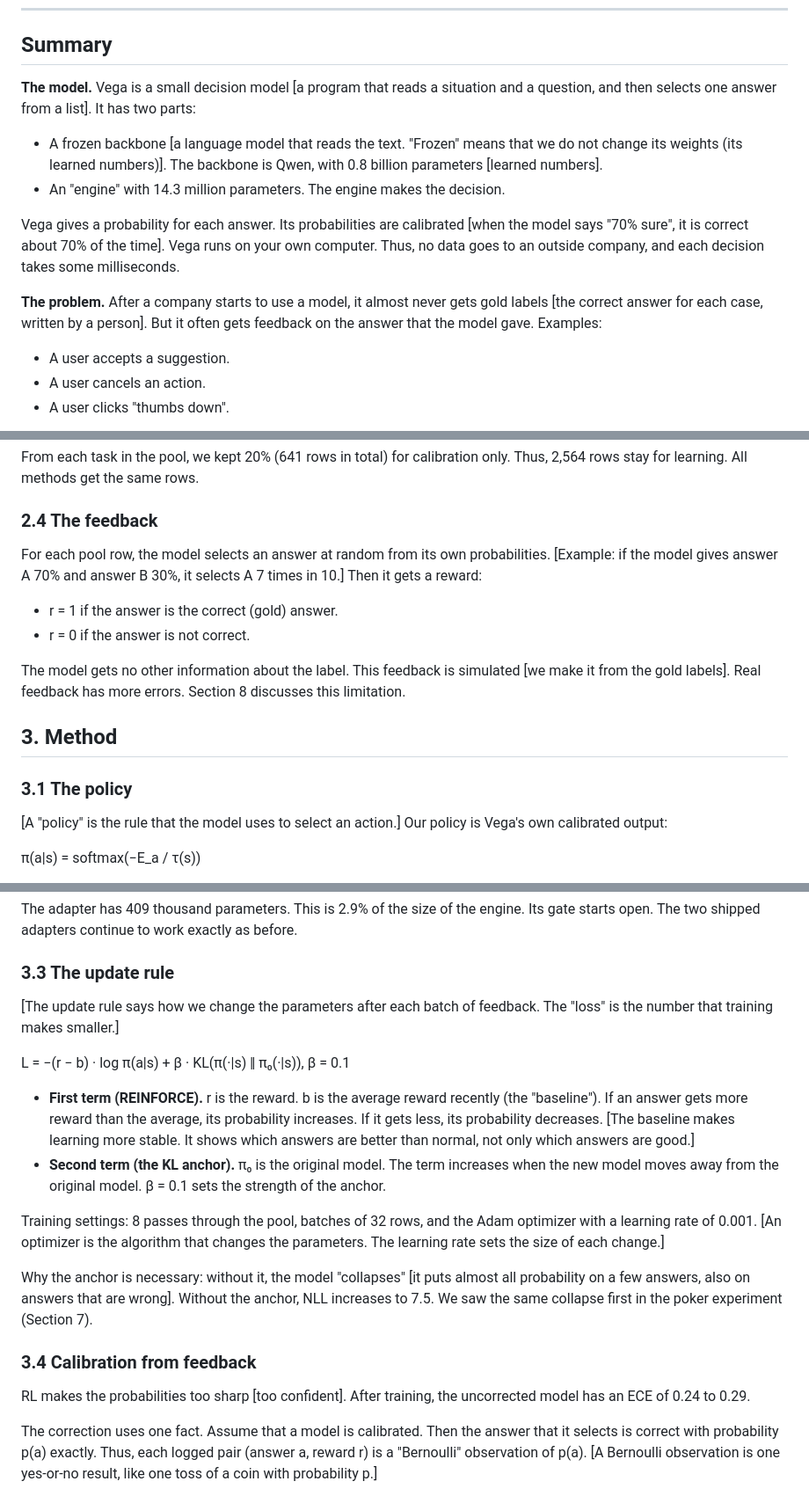
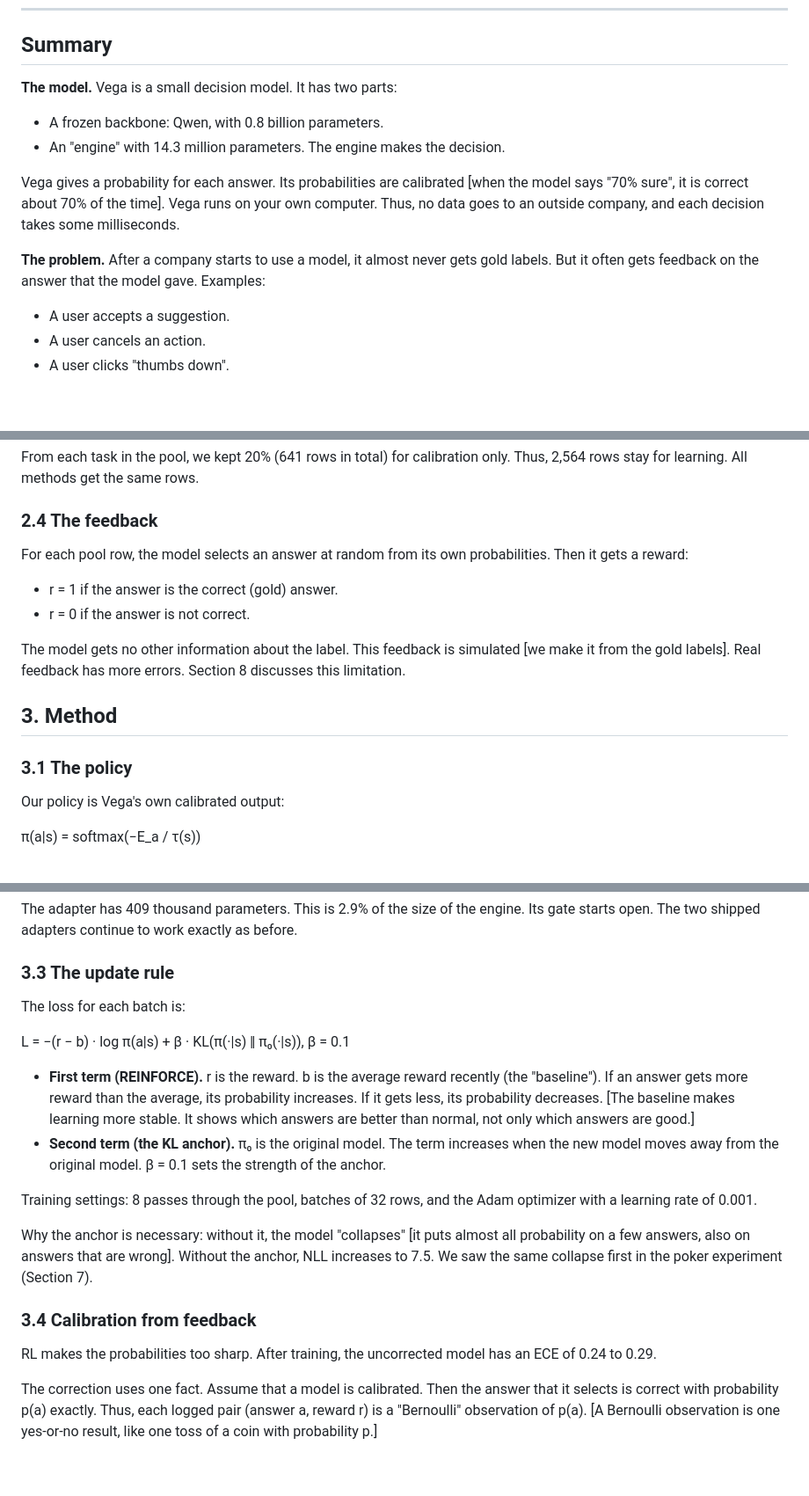
Before and after one commit to abhijithneilabraham/peekaboo, a Markdown page: reports/Vega learns from feedback.md, 3 parts joined by grey strips. Shown at 88% size. GitHub-like rendering; blank space fills up the shorter version.

```diff
--- a/reports/Vega learns from feedback.md
+++ b/reports/Vega learns from feedback.md
@@ -7,18 +7,15 @@
 
 ## Summary
 
-**The model.** Vega is a small decision model [a program that reads a situation and a question, and
-then selects one answer from a list]. It has two parts:
-- A frozen backbone [a language model that reads the text. "Frozen" means that we do not change its
-  weights (its learned numbers)]. The backbone is Qwen, with 0.8 billion parameters [learned numbers].
+**The model.** Vega is a small decision model. It has two parts:
+- A frozen backbone: Qwen, with 0.8 billion parameters.
 - An "engine" with 14.3 million parameters. The engine makes the decision.
 
 Vega gives a probability for each answer. Its probabilities are calibrated [when the model says
 "70% sure", it is correct about 70% of the time]. Vega runs on your own computer. Thus, no data goes to
 an outside company, and each decision takes some milliseconds.
 
-**The problem.** After a company starts to use a model, it almost never gets gold labels [the correct
-answer for each case, written by a person]. But it often gets feedback on the answer that the model
+**The problem.** After a company starts to use a model, it almost never gets gold labels. But it often gets feedback on the answer that the model
 gave. Examples:
 - A user accepts a suggestion.
 - A user cancels an action.
@@ -158,8 +142,7 @@ for learning. All methods get the same rows.
 
 ### 2.4 The feedback
 
-For each pool row, the model selects an answer at random from its own probabilities. [Example: if the
-model gives answer A 70% and answer B 30%, it selects A 7 times in 10.] Then it gets a reward:
+For each pool row, the model selects an answer at random from its own probabilities. Then it gets a reward:
 - r = 1 if the answer is the correct (gold) answer.
 - r = 0 if the answer is not correct.
 
@@ -170,8 +153,7 @@ gold labels]. Real feedback has more errors. Section 8 discusses this limitation
 
 ### 3.1 The policy
 
-[A "policy" is the rule that the model uses to select an action.] Our policy is Vega's own calibrated
-output:
+Our policy is Vega's own calibrated output:
 
   π(a|s) = softmax(−E_a / τ(s))
 
@@ -195,8 +177,7 @@ The two shipped adapters continue to work exactly as before.
 
 ### 3.3 The update rule
 
-[The update rule says how we change the parameters after each batch of feedback. The "loss" is the
-number that training makes smaller.]
+The loss for each batch is:
 
   L = −(r − b) · log π(a|s) + β · KL(π(·|s) ‖ π₀(·|s)),   β = 0.1
 
@@ -208,8 +189,7 @@ number that training makes smaller.]
   moves away from the original model. β = 0.1 sets the strength of the anchor.
 
 Training settings: 8 passes through the pool, batches of 32 rows, and the Adam optimizer with a learning
-rate of 0.001. [An optimizer is the algorithm that changes the parameters. The learning rate sets the
-size of each change.]
+rate of 0.001.
 
 Why the anchor is necessary: without it, the model "collapses" [it puts almost all probability on a few
 answers, also on answers that are wrong]. Without the anchor, NLL increases to 7.5. We saw the same
@@ -217,7 +197,7 @@ collapse first in the poker experiment (Section 7).
 
 ### 3.4 Calibration from feedback
 
-RL makes the probabilities too sharp [too confident]. After training, the uncorrected model has an ECE
+RL makes the probabilities too sharp. After training, the uncorrected model has an ECE
 of 0.24 to 0.29.
 
 The correction uses one fact. Assume that a model is calibrated. Then the answer that it selects is
```
Also changed, not shown: other parts of reports/Vega learns from feedback.md (+29 -53 lines).
